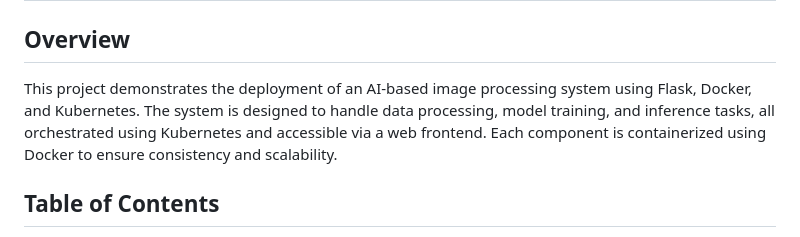
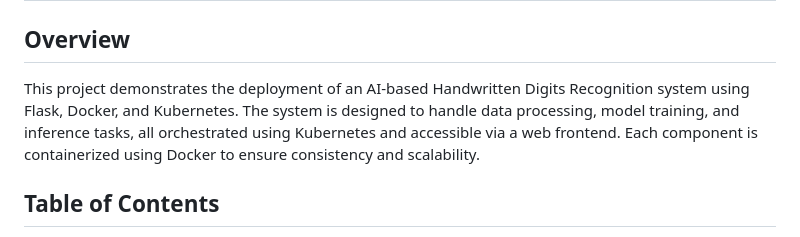
Before and after one commit to xSid2005x/Powerpuff-Boys, a Markdown page: README.md, the part around the change. Drawn GitHub-style.

```diff
--- a/README.md
+++ b/README.md
@@ -2,7 +2,7 @@
 
 ## Overview
 
-This project demonstrates the deployment of an AI-based image processing system using Flask, Docker, and Kubernetes. The system is designed to handle data processing, model training, and inference tasks, all orchestrated using Kubernetes and accessible via a web frontend. Each component is containerized using Docker to ensure consistency and scalability.
+This project demonstrates the deployment of an AI-based Handwritten Digits Recognition system using Flask, Docker, and Kubernetes. The system is designed to handle data processing, model training, and inference tasks, all orchestrated using Kubernetes and accessible via a web frontend. Each component is containerized using Docker to ensure consistency and scalability.
 
 ## Table of Contents
 
```
